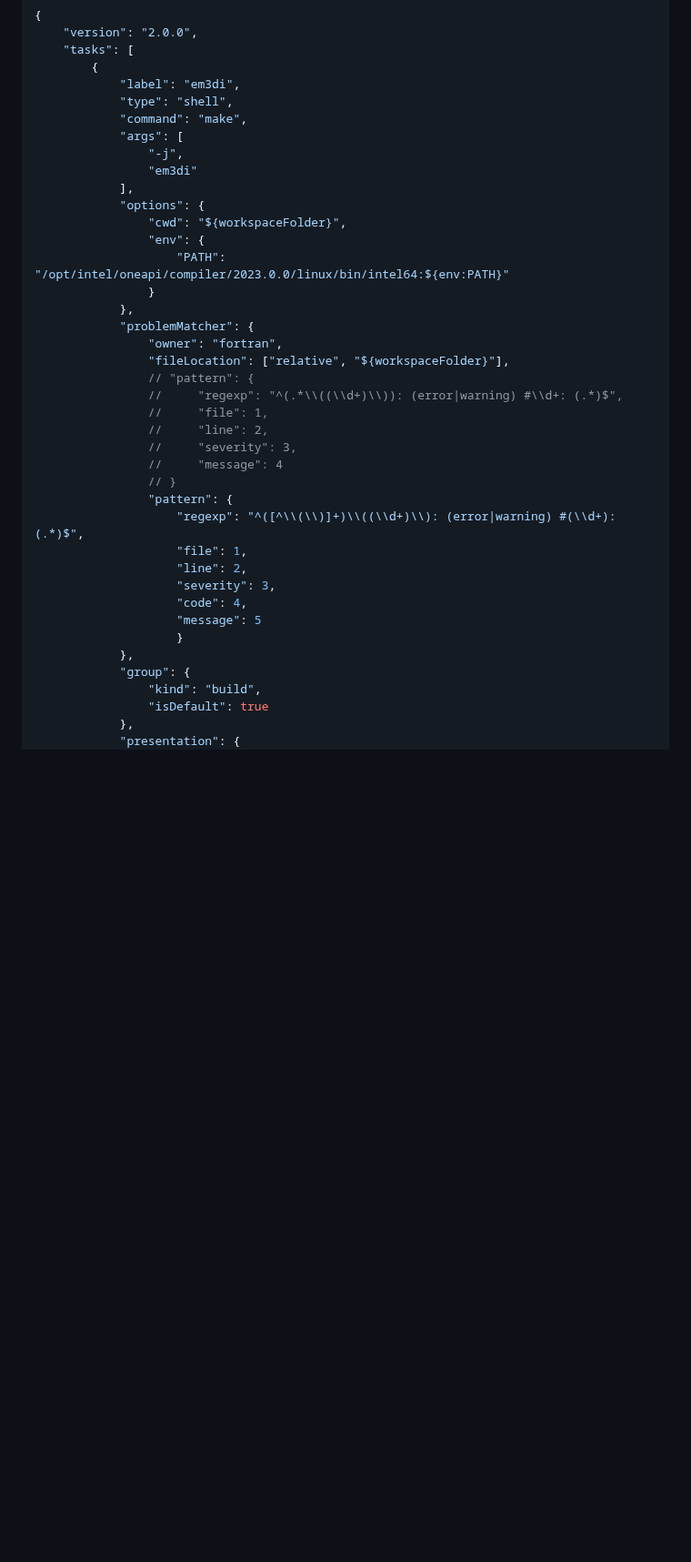
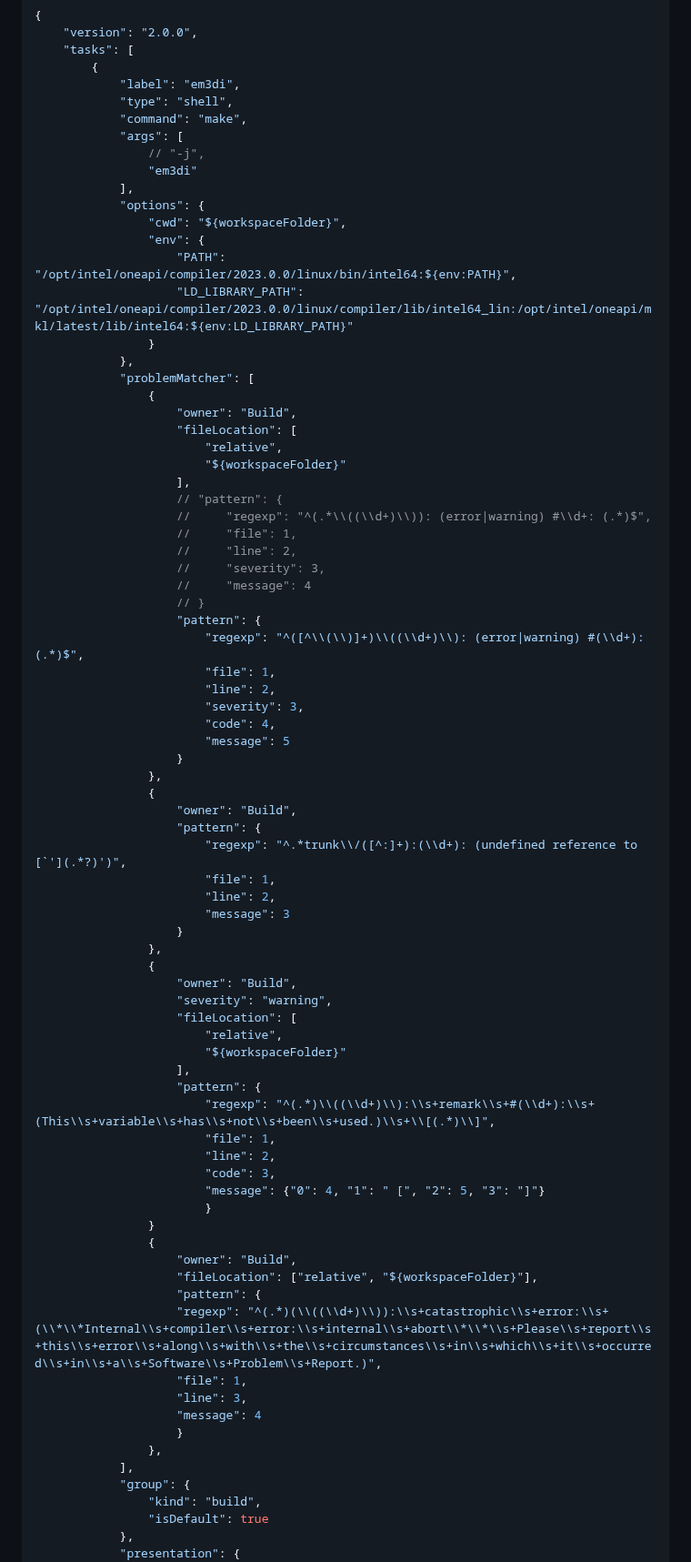
Before and after one commit to XushanLu/VSCode_tutorial, a Markdown page: README.md, the part around one of its changes. Shown at 91% size. Drawn GitHub-style; blank space fills up the shorter version.

```diff
--- a/README.md
+++ b/README.md
@@ -385,34 +385,74 @@ Here is the `task.json` file that I got from asking ChatGPT and the new Bing for
             "type": "shell",
             "command": "make",
             "args": [
-                "-j",
+                // "-j",
                 "em3di"
             ],
             "options": {
                 "cwd": "${workspaceFolder}",
                 "env": {
-                    "PATH": "/opt/intel/oneapi/compiler/2023.0.0/linux/bin/intel64:${env:PATH}"
+                    "PATH": "/opt/intel/oneapi/compiler/2023.0.0/linux/bin/intel64:${env:PATH}",
+                    "LD_LIBRARY_PATH": "/opt/intel/oneapi/compiler/2023.0.0/linux/compiler/lib/intel64_lin:/opt/intel/oneapi/mkl/latest/lib/intel64:${env:LD_LIBRARY_PATH}"
                 }
             },
-            "problemMatcher": {
-                "owner": "fortran",
-                "fileLocation": ["relative", "${workspaceFolder}"],
-                // "pattern": {
-                //     "regexp": "^(.*\\((\\d+)\\)): (error|warning) #\\d+: (.*)$",
-                //     "file": 1,
-                //     "line": 2,
-                //     "severity": 3,
-                //     "message": 4
-                // }
-                "pattern": {
-                    "regexp": "^([^\\(\\)]+)\\((\\d+)\\): (error|warning) #(\\d+): (.*)$",
+            "problemMatcher": [
+                {
+                    "owner": "Build",
+                    "fileLocation": [
+                        "relative",
+                        "${workspaceFolder}"
+                    ],
+                    // "pattern": {
+                    //     "regexp": "^(.*\\((\\d+)\\)): (error|warning) #\\d+: (.*)$",
+                    //     "file": 1,
+                    //     "line": 2,
+                    //     "severity": 3,
+                    //     "message": 4
+                    // }
+                    "pattern": {
+                        "regexp": "^([^\\(\\)]+)\\((\\d+)\\): (error|warning) #(\\d+): (.*)$",
+                        "file": 1,
+                        "line": 2,
+                        "severity": 3,
+                        "code": 4,
+                        "message": 5
+                    }
+                },
+                {
+                    "owner": "Build",
+                    "pattern": {
+                        "regexp": "^.*trunk\\/([^:]+):(\\d+): (undefined reference to [`'](.*?)')",
+                        "file": 1,
+                        "line": 2,
+                        "message": 3
+                    }
+                },
+                {
+                    "owner": "Build",
+                    "severity": "warning",
+                    "fileLocation": [
+                        "relative",
+                        "${workspaceFolder}"
+                    ],
+                    "pattern": {
+                        "regexp": "^(.*)\\((\\d+)\\):\\s+remark\\s+#(\\d+):\\s+(This\\s+variable\\s+has\\s+not\\s+been\\s+used.)\\s+\\[(.*)\\]",
+                        "file": 1,
+                        "line": 2,
+                        "code": 3,
+                        "message": {"0": 4, "1": " [", "2": 5, "3": "]"}
+                        }
+                }
+                {
+                    "owner": "Build",
+                    "fileLocation": ["relative", "${workspaceFolder}"],
+                    "pattern": {
+                    "regexp": "^(.*)(\\((\\d+)\\)):\\s+catastrophic\\s+error:\\s+(\\*\\*Internal\\s+compiler\\s+error:\\s+internal\\s+abort\\*\\*\\s+Please\\s+report\\s+this\\s+error\\s+along\\s+with\\s+the\\s+circumstances\\s+in\\s+which\\s+it\\s+occurred\\s+in\\s+a\\s+Software\\s+Problem\\s+Report.)",
                     "file": 1,
-                    "line": 2,
-                    "severity": 3,
-                    "code": 4,
-                    "message": 5
+                    "line": 3,
+                    "message": 4
                     }
-            },
+                },
+            ],
             "group": {
                 "kind": "build",
                 "isDefault": true
```
Also changed, not shown: other parts of README.md (+8 -0 lines).
